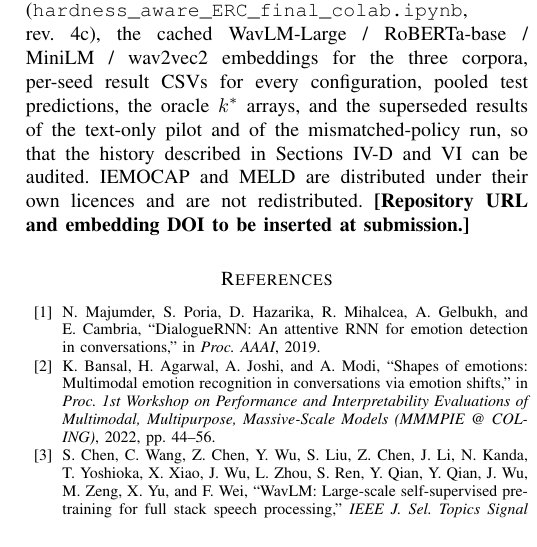
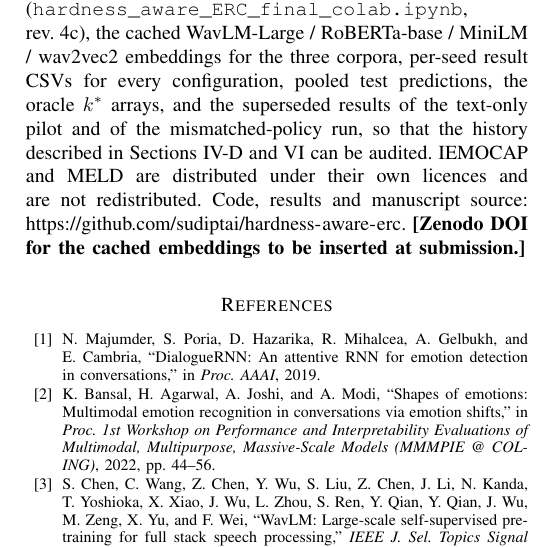
Before and after one commit to sudiptai/hardness-aware-erc, a LaTeX paper (paper/main.tex): part of one column of page 10 of 11, cut so that both start at the same text. Compiled offline with pdfLaTeX.

Commit message:
Add repository URL to the Reproducibility section
Co-Authored-By: Claude Fable 5.1 <noreply@anthropic.com>
Claude-Session: https://claude.ai/code/session_01Lgzq2rSyUmhuuH8cTMrgfm

```diff
--- a/paper/main.tex
+++ b/paper/main.tex
@@ -355,7 +355,7 @@ Criterion (b) of the decision rule required partial $\rho(h, \text{disagreement}
 We set out to build hardness-aware context selection for multimodal ERC and committed in advance to the evidence that would justify the claim. The evidence did not arrive, and the pre-specified rule is what allows us to say so cleanly. What did arrive is, we believe, more useful than a one-point improvement would have been: a label-free hardness score that stratifies ERC evaluation; the first measurement showing that the gain from conversational context on IEMOCAP rises with hardness ($+4.8$ \wf{} in the easiest quartile, $+11.2$ in the hardest) while on MELD it is zero at every level; an oracle of sufficient context showing that the distribution a per-utterance policy must predict is bimodal---roughly 40\% need nothing, 40\% are beyond reach---which is why a learned policy is indistinguishable from random assignment at matched mean context and trails a fixed 8-turn window; and the demonstration that neighbourhood label entropy in a self-supervised embedding space does not track human disagreement. The practical recommendations are short: use a fixed window as long as the corpus rewards, test whether it rewards one before designing around it, and report context gains by hardness quartile against a matched-random control. Code, cached embeddings and per-seed results are released so that each of these recommendations can be checked.
 
 \section*{Reproducibility}
-Released with the paper: the Colab notebook that produced every number (\texttt{hardness\_aware\_ERC\_final\_colab.ipynb}, rev.~4c), the cached WavLM-Large / RoBERTa-base / MiniLM / wav2vec2 embeddings for the three corpora, per-seed result CSVs for every configuration, pooled test predictions, the oracle $k^*$ arrays, and the superseded results of the text-only pilot and of the mismatched-policy run, so that the history described in Sections~\ref{sec:rule} and~\ref{sec:discussion} can be audited. IEMOCAP and MELD are distributed under their own licences and are not redistributed. \TODO{Repository URL and embedding DOI to be inserted at submission.}
+Released with the paper: the Colab notebook that produced every number (\texttt{hardness\_aware\_ERC\_final\_colab.ipynb}, rev.~4c), the cached WavLM-Large / RoBERTa-base / MiniLM / wav2vec2 embeddings for the three corpora, per-seed result CSVs for every configuration, pooled test predictions, the oracle $k^*$ arrays, and the superseded results of the text-only pilot and of the mismatched-policy run, so that the history described in Sections~\ref{sec:rule} and~\ref{sec:discussion} can be audited. IEMOCAP and MELD are distributed under their own licences and are not redistributed. Code, results and manuscript source: \url{https://github.com/sudiptai/hardness-aware-erc}. \TODO{Zenodo DOI for the cached embeddings to be inserted at submission.}
 
 \bibliographystyle{IEEEtran}
 \bibliography{references}
```
Also changed, not shown: paper/main.pdf.
